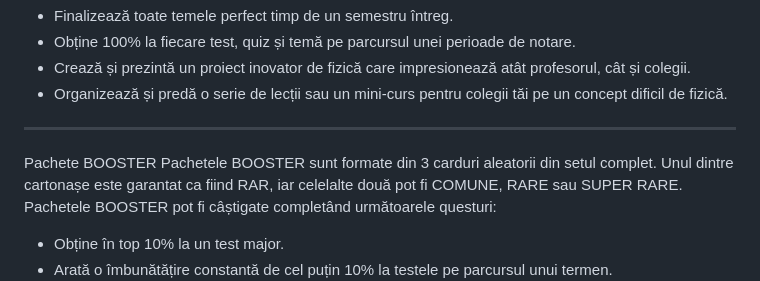
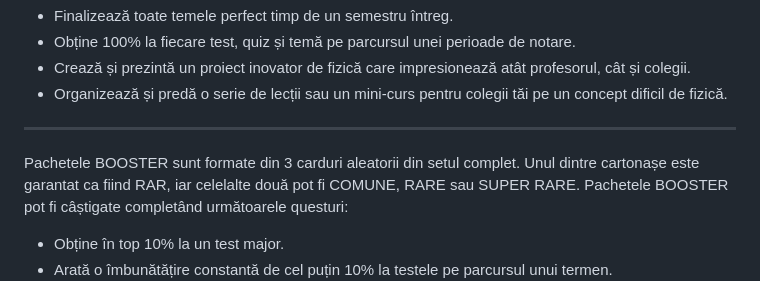
Before and after one commit to cozonacosmic/LRF-TCG-CCG, a Markdown page: Questuri.md, the part around the change. Drawn GitHub-style.

```diff
--- a/Questuri.md
+++ b/Questuri.md
@@ -63,9 +63,8 @@ Cartonașe Legendare
 - Crează și prezintă un proiect inovator de fizică care impresionează atât profesorul, cât și colegii.
 - Organizează și predă o serie de lecții sau un mini-curs pentru colegii tăi pe un concept dificil de fizică.
 
-**********************
+**************************************************************************************************************
 
-Pachete BOOSTER
 Pachetele BOOSTER sunt formate din 3 carduri aleatorii din setul complet. Unul dintre cartonașe este garantat ca fiind RAR, iar celelalte două pot fi COMUNE, RARE sau SUPER RARE. Pachetele BOOSTER pot fi câștigate completând următoarele questuri:
 
 - Obține în top 10% la un test major.
```
